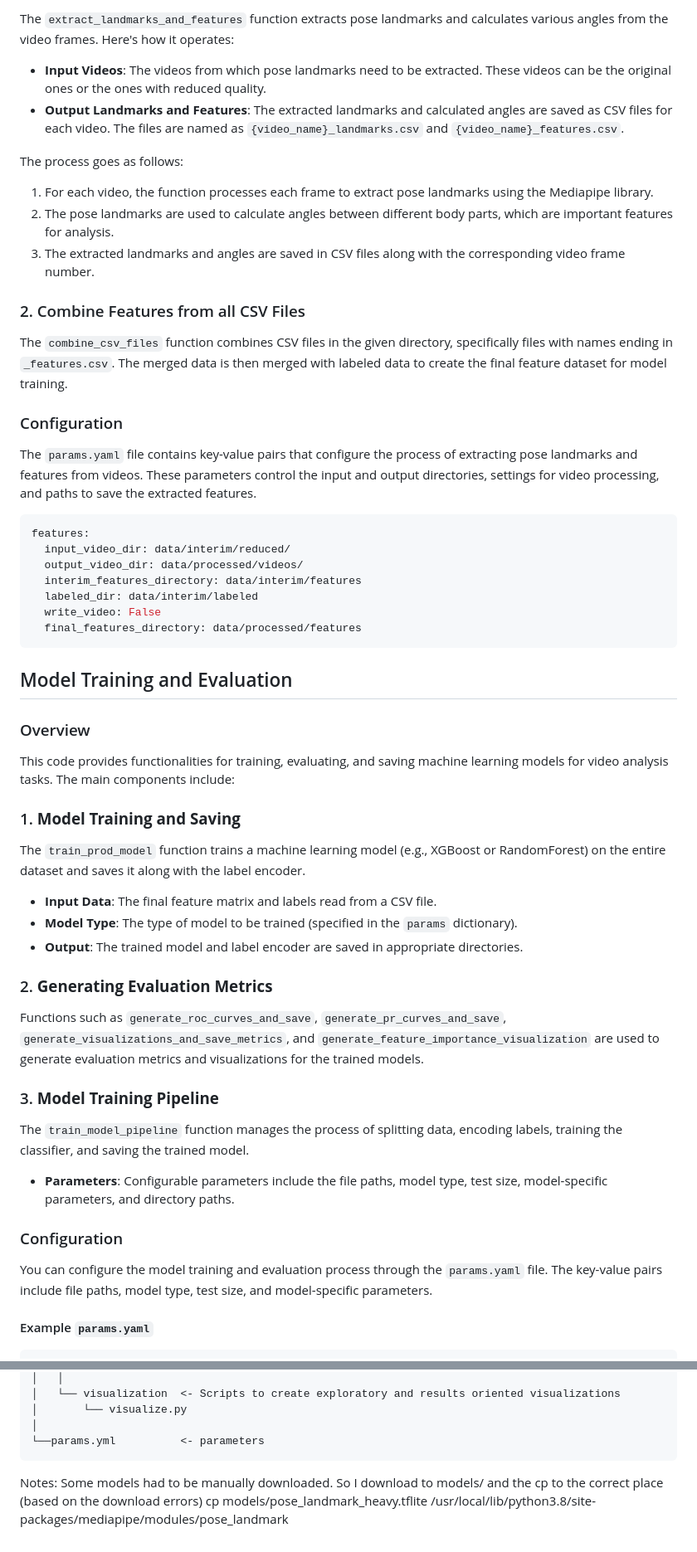
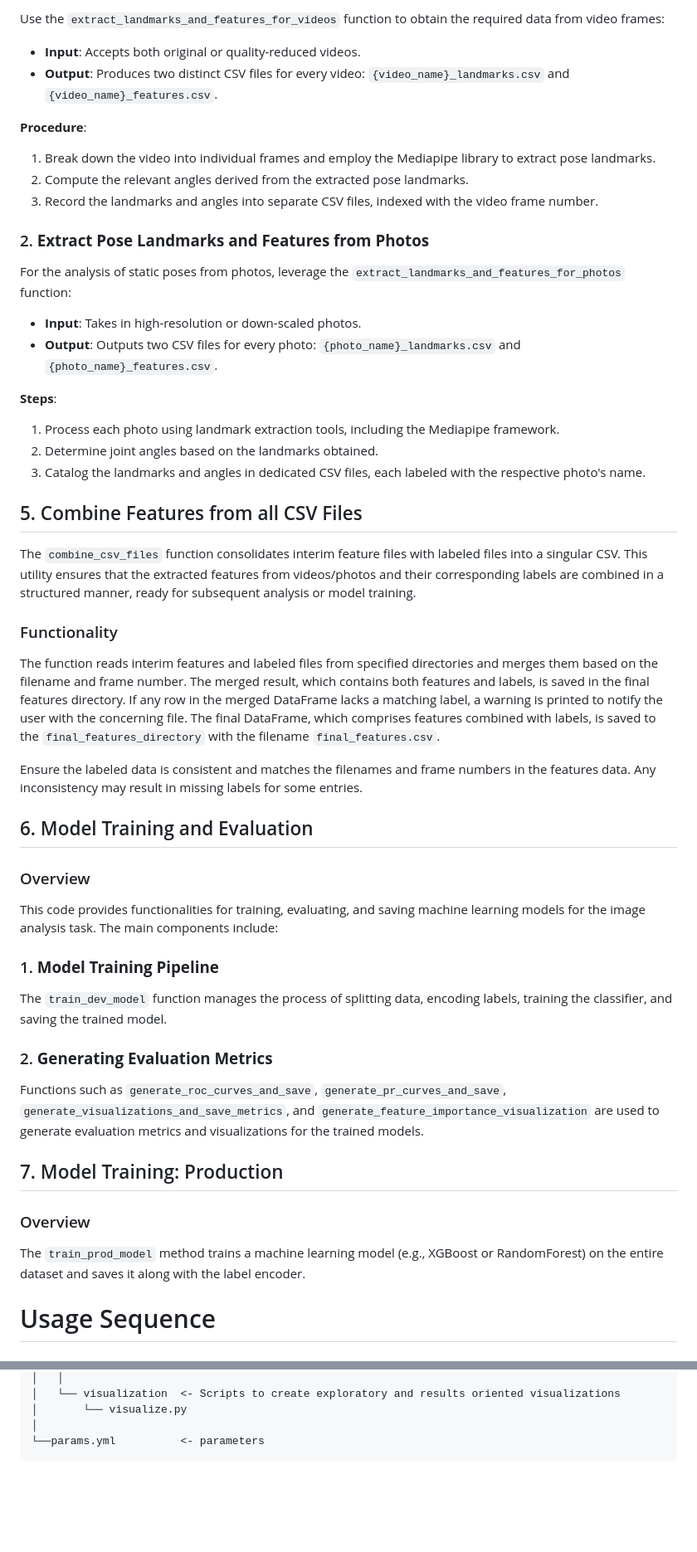
Before and after one commit to SloughJE/aerial_straps_classifier, a Markdown page: README.md, 2 parts joined by grey strips. Shown at 83% size. Rendered like a GitHub page; blank space fills up the shorter version.

````diff
--- a/README.md
+++ b/README.md
@@ -87,56 +138,54 @@ These joint angles provide insights into the body's orientation and can be valua
 
-The `extract_landmarks_and_features` function extracts pose landmarks and calculates various angles from the video frames. Here's how it operates:
+Use the `extract_landmarks_and_features_for_videos` function to obtain the required data from video frames:
 
-- **Input Videos**: The videos from which pose landmarks need to be extracted. These videos can be the original ones or the ones with reduced quality.
-- **Output Landmarks and Features**: The extracted landmarks and calculated angles are saved as CSV files for each video. The files are named as `{video_name}_landmarks.csv` and `{video_name}_features.csv`.
+- **Input**: Accepts both original or quality-reduced videos.
+- **Output**: Produces two distinct CSV files for every video: `{video_name}_landmarks.csv` and `{video_name}_features.csv`.
 
-The process goes as follows:
+**Procedure**:
+1. Break down the video into individual frames and employ the Mediapipe library to extract pose landmarks.
+2. Compute the relevant angles derived from the extracted pose landmarks.
+3. Record the landmarks and angles into separate CSV files, indexed with the video frame number.
 
-1. For each video, the function processes each frame to extract pose landmarks using the Mediapipe library.
-2. The pose landmarks are used to calculate angles between different body parts, which are important features for analysis.
-3. The extracted landmarks and angles are saved in CSV files along with the corresponding video frame number.
+### 2. **Extract Pose Landmarks and Features from Photos**
 
-### 2. Combine Features from all CSV Files
-The `combine_csv_files` function combines CSV files in the given directory, specifically files with names ending in `_features.csv`. The merged data is then merged with labeled data to create the final feature dataset for model training.
+For the analysis of static poses from photos, leverage the `extract_landmarks_and_features_for_photos` function:
+
+- **Input**: Takes in high-resolution or down-scaled photos.
+- **Output**: Outputs two CSV files for every photo: `{photo_name}_landmarks.csv` and `{photo_name}_features.csv`.
+
+**Steps**:
+1. Process each photo using landmark extraction tools, including the Mediapipe framework.
+2. Determine joint angles based on the landmarks obtained.
+3. Catalog the landmarks and angles in dedicated CSV files, each labeled with the respective photo's name.
 
 
-### Configuration
-The `params.yaml` file contains key-value pairs that configure the process of extracting pose landmarks and features from videos. These parameters control the input and output directories, settings for video processing, and paths to save the extracted features.
+## 5. Combine Features from all CSV Files
 
-```yaml
-features:
-  input_video_dir: data/interim/reduced/
-  output_video_dir: data/processed/videos/
-  interim_features_directory: data/interim/features
-  labeled_dir: data/interim/labeled
-  write_video: False
-  final_features_directory: data/processed/features
-```
+The `combine_csv_files` function consolidates interim feature files with labeled files into a singular CSV. This utility ensures that the extracted features from videos/photos and their corresponding labels are combined in a structured manner, ready for subsequent analysis or model training.
 
-## Model Training and Evaluation
+### Functionality
+The function reads interim features and labeled files from specified directories and merges them based on the filename and frame number. The merged result, which contains both features and labels, is saved in the final features directory. If any row in the merged DataFrame lacks a matching label, a warning is printed to notify the user with the concerning file. The final DataFrame, which comprises features combined with labels, is saved to the `final_features_directory` with the filename `final_features.csv`.
+
+Ensure the labeled data is consistent and matches the filenames and frame numbers in the features data. Any inconsistency may result in missing labels for some entries.
+
+## 6. Model Training and Evaluation
 
 ### Overview
 
-This code provides functionalities for training, evaluating, and saving machine learning models for video analysis tasks. The main components include:
+This code provides functionalities for training, evaluating, and saving machine learning models for the image analysis task. The main components include:
 
-### 1. **Model Training and Saving**
-The `train_prod_model` function trains a machine learning model (e.g., XGBoost or RandomForest) on the entire dataset and saves it along with the label encoder.
-
-- **Input Data**: The final feature matrix and labels read from a CSV file.
-- **Model Type**: The type of model to be trained (specified in the `params` dictionary).
-- **Output**: The trained model and label encoder are saved in appropriate directories.
+### 1. **Model Training Pipeline**
+The `train_dev_model` function manages the process of splitting data, encoding labels, training the classifier, and saving the trained model.
 
 ### 2. **Generating Evaluation Metrics**
 Functions such as `generate_roc_curves_and_save`, `generate_pr_curves_and_save`, `generate_visualizations_and_save_metrics`, and `generate_feature_importance_visualization` are used to generate evaluation metrics and visualizations for the trained models.
 
-### 3. **Model Training Pipeline**
-The `train_model_pipeline` function manages the process of splitting data, encoding labels, training the classifier, and saving the trained model.
+## 7. Model Training: Production
 
-- **Parameters**: Configurable parameters include the file paths, model type, test size, model-specific parameters, and directory paths.
+### Overview
 
-### Configuration
+The `train_prod_model` method trains a machine learning model (e.g., XGBoost or RandomForest) on the entire dataset and saves it along with the label encoder.
 
-You can configure the model training and evaluation process through the `params.yaml` file. The key-value pairs include file paths, model type, test size, and model-specific parameters.
 
-#### Example `params.yaml`
+# Usage Sequence
 
@@ -224,8 +277,3 @@ python run_pipelines.py --train_prod_model
 │
 └──params.yml          <- parameters
 ```
-
-Notes:
-Some models had to be manually downloaded. So I download to models/
-and the cp to the correct place (based on the download errors)
-cp models/pose_landmark_heavy.tflite /usr/local/lib/python3.8/site-packages/mediapipe/modules/pose_landmark
````
Also changed, not shown: other parts of README.md (+127 -72 lines).
